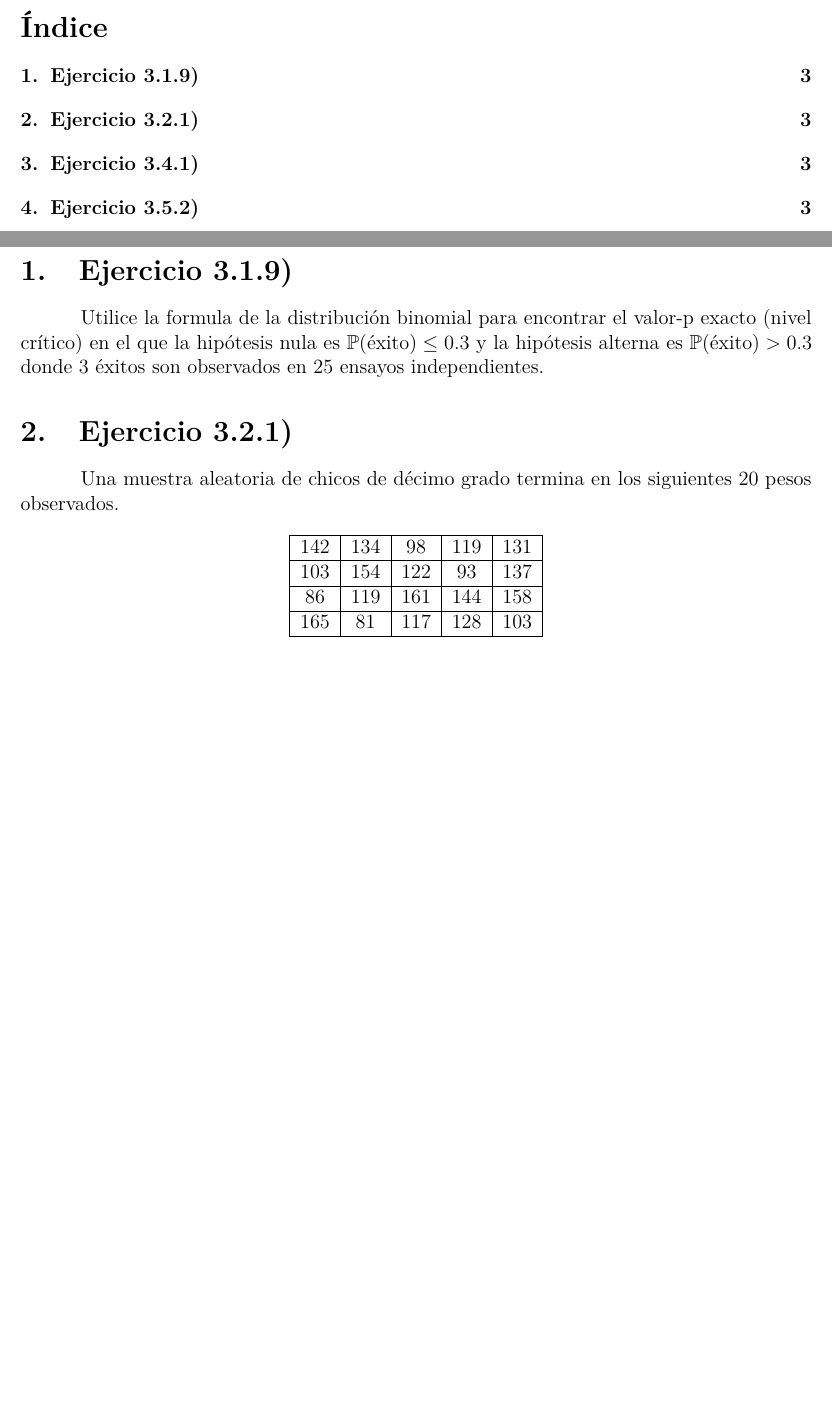
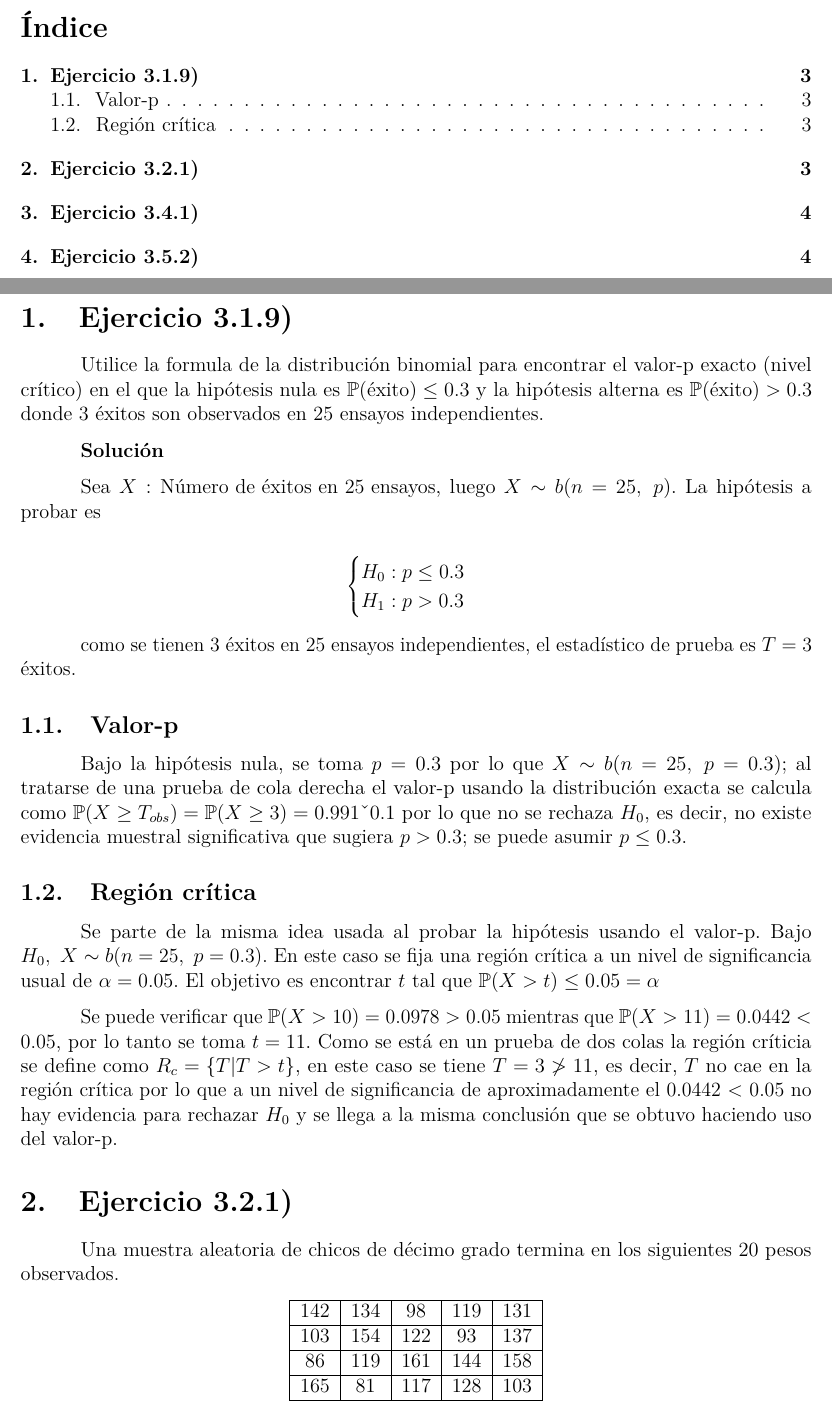
Before and after one commit to jgaleanoa/TareasNP, an R Markdown document (Tarea1/Tarea1NP.Rmd): two parts of pages 2 and 3 of 4, joined at a grey line, cut so that both start at the same text, the shorter picture padded with empty space. Rendered offline with R 4.5, knitr and Pandoc, then LaTeX, with nearby package versions.

Commit message:
Solucion del ejercicio 1 (3.1.9)

````diff
--- a/Tarea1/Tarea1NP.Rmd
+++ b/Tarea1/Tarea1NP.Rmd
@@ -50,6 +50,44 @@ el valor-p exacto (nivel crítico) en el que la hipótesis nula
 es $\mathbb{P}(\text{éxito}) \leq 0.3$ y la hipótesis alterna es
 $\mathbb{P}(\text{éxito}) > 0.3$ donde 3 éxitos son observados en 25 ensayos
 independientes.
+
+\textbf{Solución}
+
+Sea $X: \text{Número de éxitos en 25 ensayos}$, luego $X \sim b(n = 25, \ p)$. La hipótesis a probar es
+
+$$
+\begin{cases}
+H_0: p \leq 0.3 \\
+H_1: p > 0.3
+\end{cases}
+$$
+
+como se tienen 3 éxitos en 25 ensayos independientes, el estadístico de prueba es
+$T = 3$ éxitos.
+
+\subsection{Valor-p}
+
+Bajo la hipótesis nula, se toma $p = 0.3$ por lo que
+$X \sim b(n = 25, \ p = 0.3)$; al tratarse de una prueba de cola derecha el valor-p
+usando la distribución exacta se calcula como
+$\mathbb{P}(X \geq T_{obs}) = \mathbb{P}(X \geq 3) = `r pbinom(2, 25, 0.3, lower.tail = F) %>% round(4)` >> 0.1$
+por lo que no se rechaza $H_0$, es decir, no existe evidencia muestral
+significativa que sugiera $p > 0.3$; se puede asumir $p \leq 0.3$.
+
+\subsection{Región crítica}
+
+Se parte de la misma idea usada al probar la hipótesis usando el valor-p.
+Bajo $H_0, \ X \sim b(n = 25, \ p = 0.3)$. En este caso se fija una región crítica a un
+nivel de significancia usual de $\alpha = 0.05$. El objetivo es encontrar $t$ tal que
+$\mathbb{P}(X > t) \leq 0.05 = \alpha$
+
+```{r RR_EJ1, echo=F}
+t_ej1 <- qbinom(0.05, 25, 0.3, lower.tail = F)
+```
+
+Se puede verificar que $\mathbb{P}(X > 10) = `r pbinom(10, 25, 0.3, lower.tail = F) %>% round(4)` > 0.05$ mientras que
+$\mathbb{P}(X > 11) = `r pbinom(11, 25, 0.3, lower.tail = F) %>% round(4)` < 0.05$,
+por lo tanto se toma $t = 11$. Como se está en un prueba de dos colas la región críticia se define como $R_c = \lbrace T|T > t \rbrace$, en este caso se tiene $T = 3 \ngtr 11$, es decir, $T$ no cae en la región crítica por lo que a un nivel de significancia de aproximadamente el 0.0442 < 0.05 no hay evidencia para rechazar $H_0$ y se llega a la misma conclusión que se obtuvo haciendo uso del valor-p.
 
 <!--- Daniel
 A random sample of tenth-grade boys resulted in the following 20 observed weights.
````
